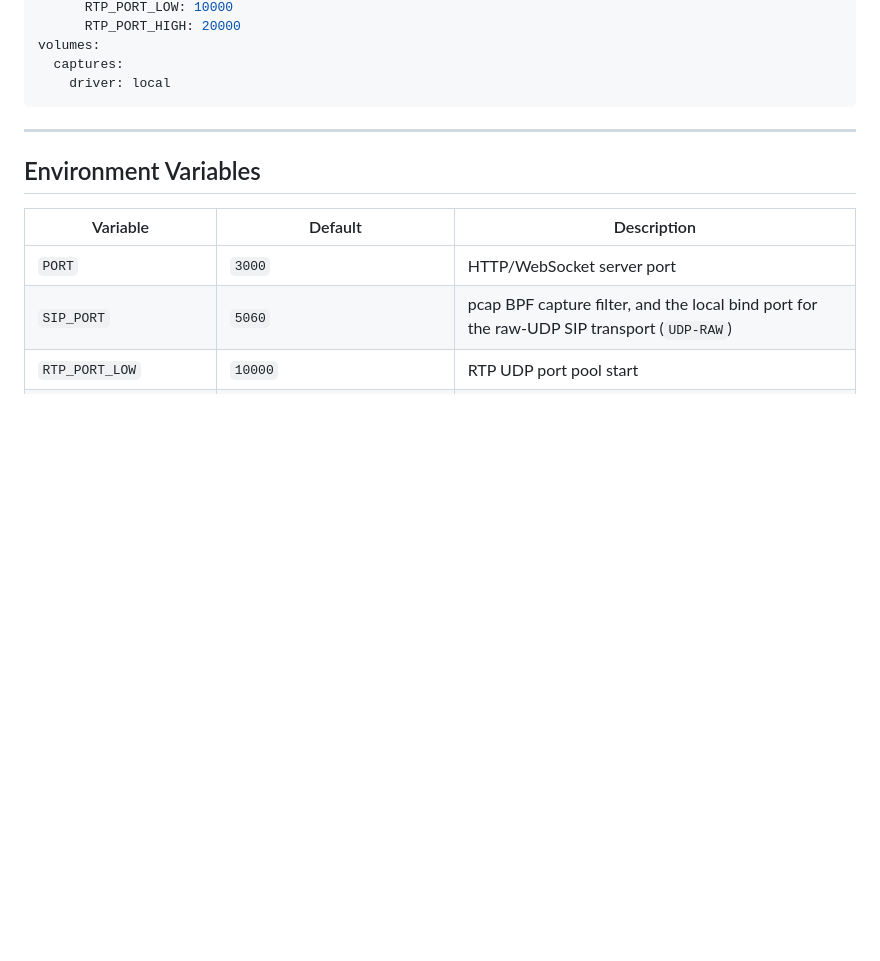
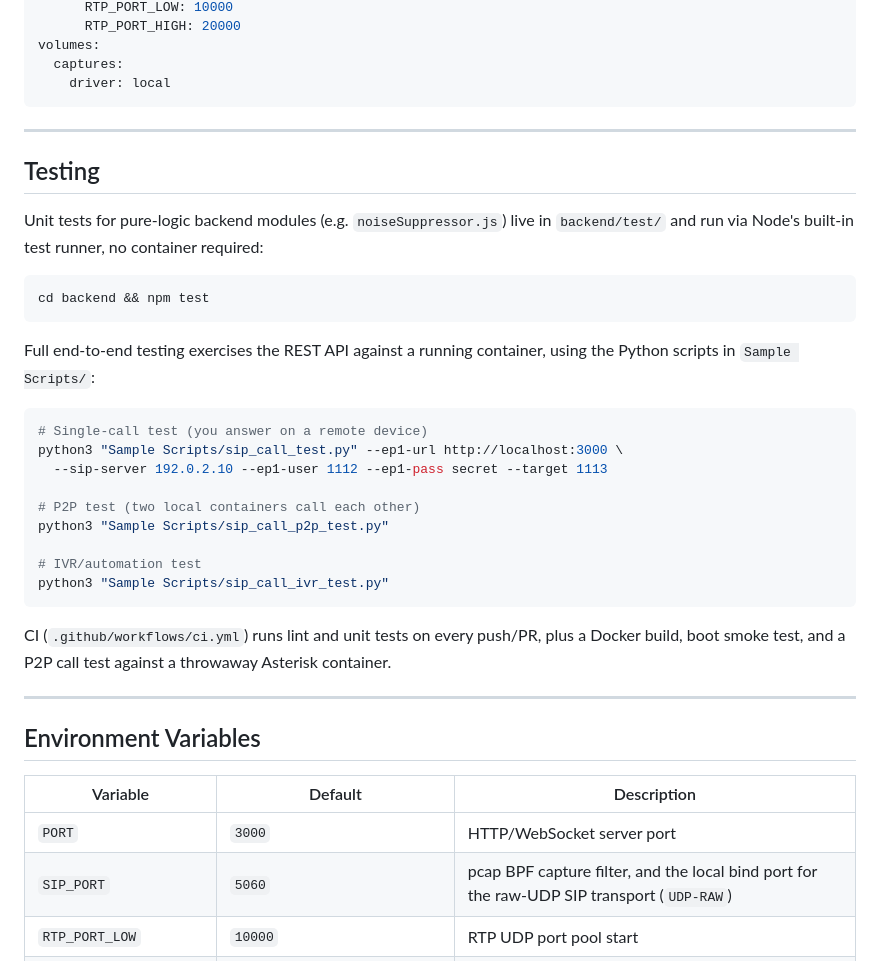
Before and after one commit to chrisnock-personal/callraven, a Markdown page: README.md, the part around the change. GitHub-like rendering; blank space fills up the shorter version.

Commit message:
Document unit testing in README
Add a Testing section covering backend/test/ (Node's built-in test
runner) alongside the existing Python integration scripts and CI.

````diff
--- a/README.md
+++ b/README.md
@@ -143,6 +143,32 @@ volumes:
   captures:
     driver: local
 ```
+
+---
+
+## Testing
+
+Unit tests for pure-logic backend modules (e.g. `noiseSuppressor.js`) live in `backend/test/` and run via Node's built-in test runner, no container required:
+
+```bash
+cd backend && npm test
+```
+
+Full end-to-end testing exercises the REST API against a running container, using the Python scripts in `Sample Scripts/`:
+
+```bash
+# Single-call test (you answer on a remote device)
+python3 "Sample Scripts/sip_call_test.py" --ep1-url http://localhost:3000 \
+  --sip-server 192.0.2.10 --ep1-user 1112 --ep1-pass secret --target 1113
+
+# P2P test (two local containers call each other)
+python3 "Sample Scripts/sip_call_p2p_test.py"
+
+# IVR/automation test
+python3 "Sample Scripts/sip_call_ivr_test.py"
+```
+
+CI (`.github/workflows/ci.yml`) runs lint and unit tests on every push/PR, plus a Docker build, boot smoke test, and a P2P call test against a throwaway Asterisk container.
 
 ---
 
````
